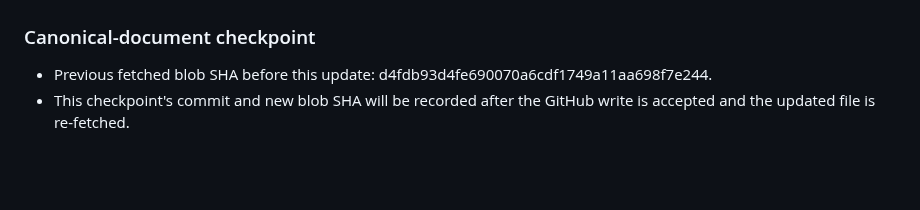
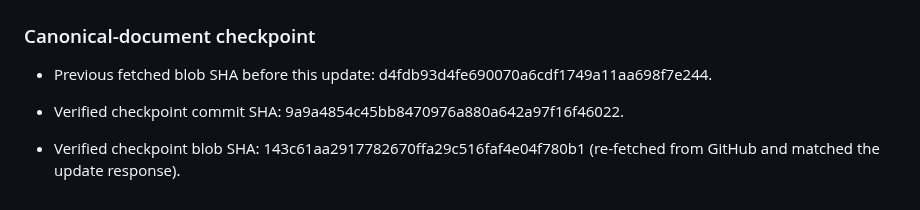
Before and after one commit to YAbu528/Pylearn, a Markdown page: docs/PYLEARN_WEAKNESSES_UPDATED.md, the part around the change. Drawn GitHub-style; blank space fills up the shorter version.

Commit message:
docs: finalize verified email diagnosis checkpoint

```diff
--- a/docs/PYLEARN_WEAKNESSES_UPDATED.md
+++ b/docs/PYLEARN_WEAKNESSES_UPDATED.md
@@ -1142,4 +1142,6 @@ The earlier investigation is recorded in the preceding session notes (around the
 
 ### Canonical-document checkpoint
 - Previous fetched blob SHA before this update: d4fdb93d4fe690070a6cdf1749a11aa698f7e244.
-- This checkpoint's commit and new blob SHA will be recorded after the GitHub write is accepted and the updated file is re-fetched.
+
+- Verified checkpoint commit SHA: 9a9a4854c45bb8470976a880a642a97f16f46022.
+- Verified checkpoint blob SHA: 143c61aa2917782670ffa29c516faf4e04f780b1 (re-fetched from GitHub and matched the update response).
```
